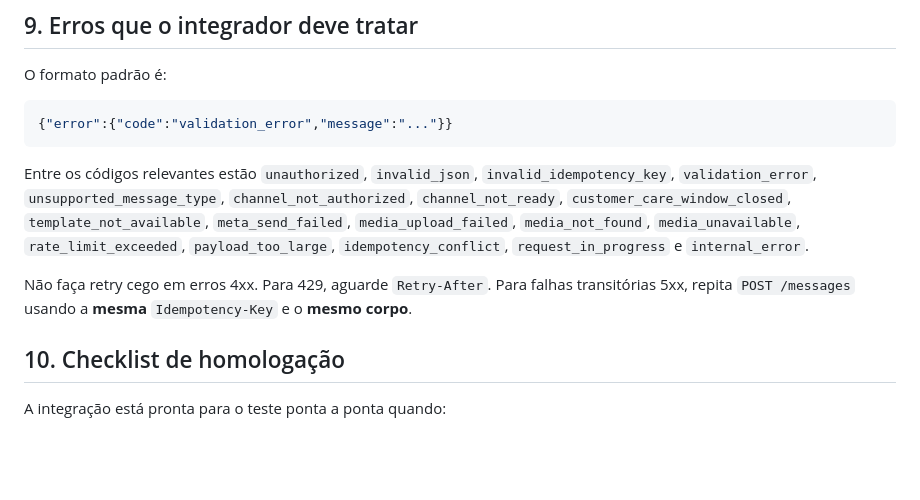
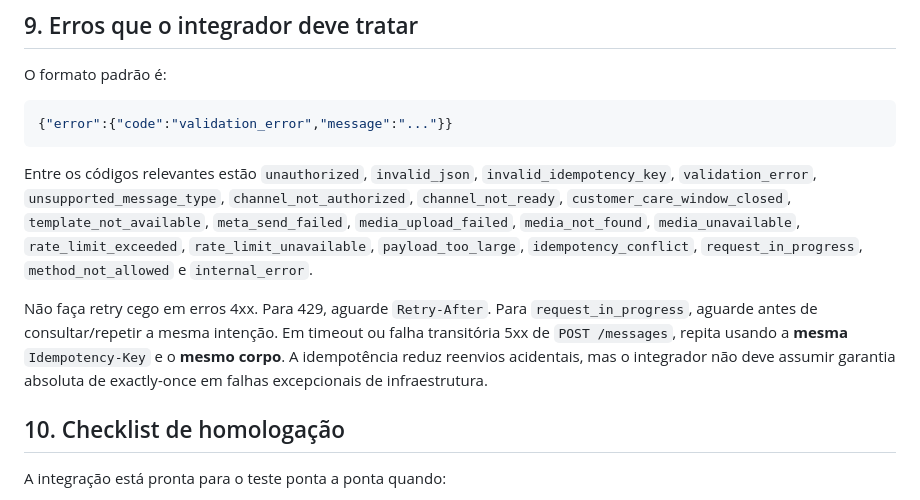
Before and after one commit to lembergrs/disparador-whatsapp-meta, a Markdown page: docs/partner-api-quickstart.md, the part around one of its changes. GitHub-like rendering; blank space fills up the shorter version.

````diff
--- a/docs/partner-api-quickstart.md
+++ b/docs/partner-api-quickstart.md
@@ -173,9 +198,9 @@ O formato padrão é:
 {"error":{"code":"validation_error","message":"..."}}
 ```
 
-Entre os códigos relevantes estão `unauthorized`, `invalid_json`, `invalid_idempotency_key`, `validation_error`, `unsupported_message_type`, `channel_not_authorized`, `channel_not_ready`, `customer_care_window_closed`, `template_not_available`, `meta_send_failed`, `media_upload_failed`, `media_not_found`, `media_unavailable`, `rate_limit_exceeded`, `payload_too_large`, `idempotency_conflict`, `request_in_progress` e `internal_error`.
+Entre os códigos relevantes estão `unauthorized`, `invalid_json`, `invalid_idempotency_key`, `validation_error`, `unsupported_message_type`, `channel_not_authorized`, `channel_not_ready`, `customer_care_window_closed`, `template_not_available`, `meta_send_failed`, `media_upload_failed`, `media_not_found`, `media_unavailable`, `rate_limit_exceeded`, `rate_limit_unavailable`, `payload_too_large`, `idempotency_conflict`, `request_in_progress`, `method_not_allowed` e `internal_error`.
 
-Não faça retry cego em erros 4xx. Para 429, aguarde `Retry-After`. Para falhas transitórias 5xx, repita `POST /messages` usando a **mesma** `Idempotency-Key` e o **mesmo corpo**.
+Não faça retry cego em erros 4xx. Para 429, aguarde `Retry-After`. Para `request_in_progress`, aguarde antes de consultar/repetir a mesma intenção. Em timeout ou falha transitória 5xx de `POST /messages`, repita usando a **mesma** `Idempotency-Key` e o **mesmo corpo**. A idempotência reduz reenvios acidentais, mas o integrador não deve assumir garantia absoluta de exactly-once em falhas excepcionais de infraestrutura.
 
 ## 10. Checklist de homologação
 
````
Also changed, not shown: other parts of docs/partner-api-quickstart.md (+30 -5 lines).
